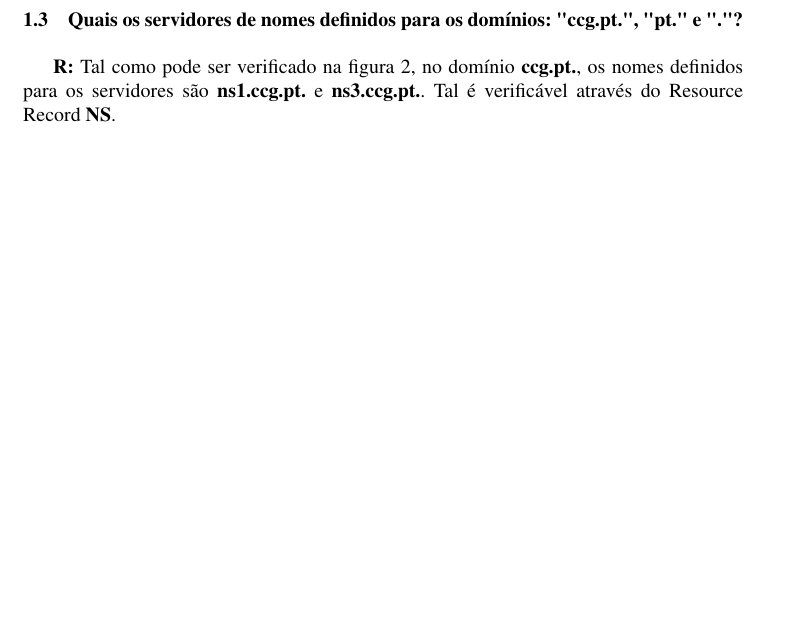
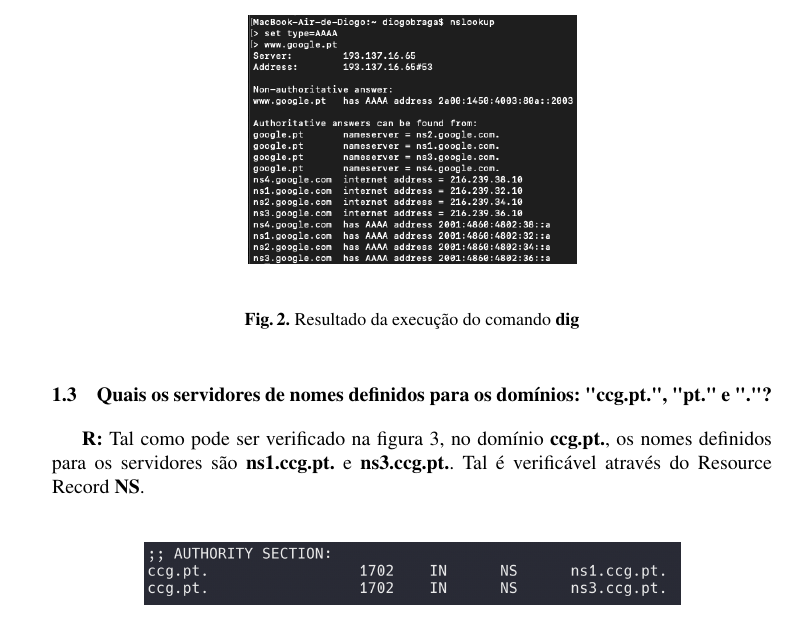
Before and after one commit to joaop21/ComputerCommunications, a LaTeX paper (TP3/Report/CC-TP3-PL26.tex): part of page 1 of 2 before the commit and part of page 2 of 3 after it, cut at the place of the change, the shorter picture padded with empty space. Compiled offline with pdfLaTeX.

Commit message:
tp3 imagens

```diff
--- a/TP3/Report/CC-TP3-PL26.tex
+++ b/TP3/Report/CC-TP3-PL26.tex
@@ -56,3 +56,10 @@ PL2, Grupo 6
+\end{figure}
+
+\begin{figure}[H]
+\begin{center}
+\includegraphics[scale=0.4]{1b2.png}
+\end{center}
+\caption{\label{fig:1b2}Resultado da execução do comando \textbf{dig}}
 \end{figure}
 
 \subsection{\textbf{Quais os servidores de nomes definidos para os domínios: "ccg.pt.", "pt." e "."?}}
```
Also changed, not shown: TP3/Report/1b1.png (added), TP3/Report/1b2.png (added), TP3/Report/3_1.png (added), TP3/Report/3_2.png (added), TP3/Report/3_3.png (added), TP3/Report/4.png (added), TP3/Report/5.png (added), TP3/Report/5_1.png (added), TP3/Report/5_2.png (added), TP3/Report/7_1.png (added), TP3/Report/7_2.png (added), TP3/Report/8.png (added), TP3/Report/9.png (added), TP3/Report/CC-TP3-PL26.tex (4 more changed lines).
